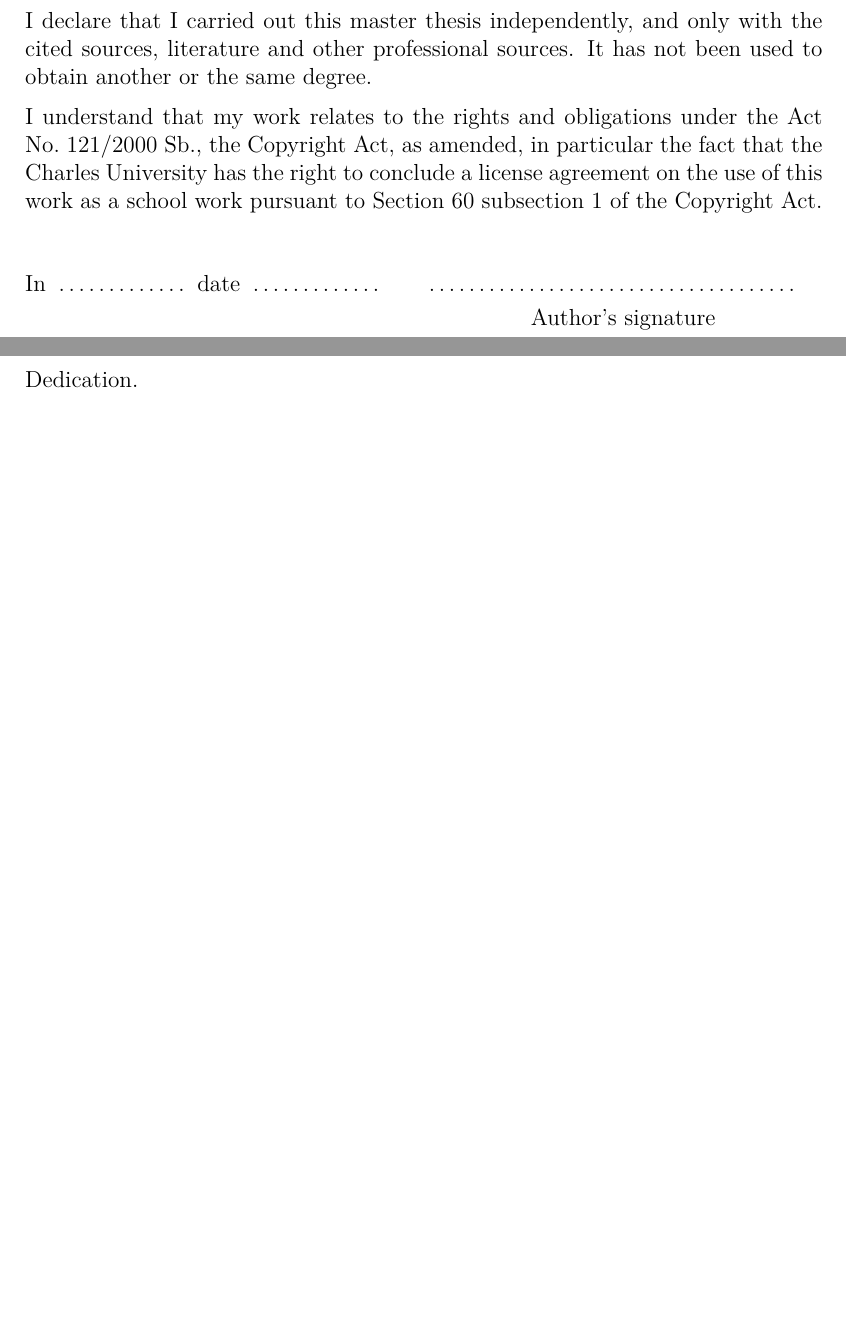
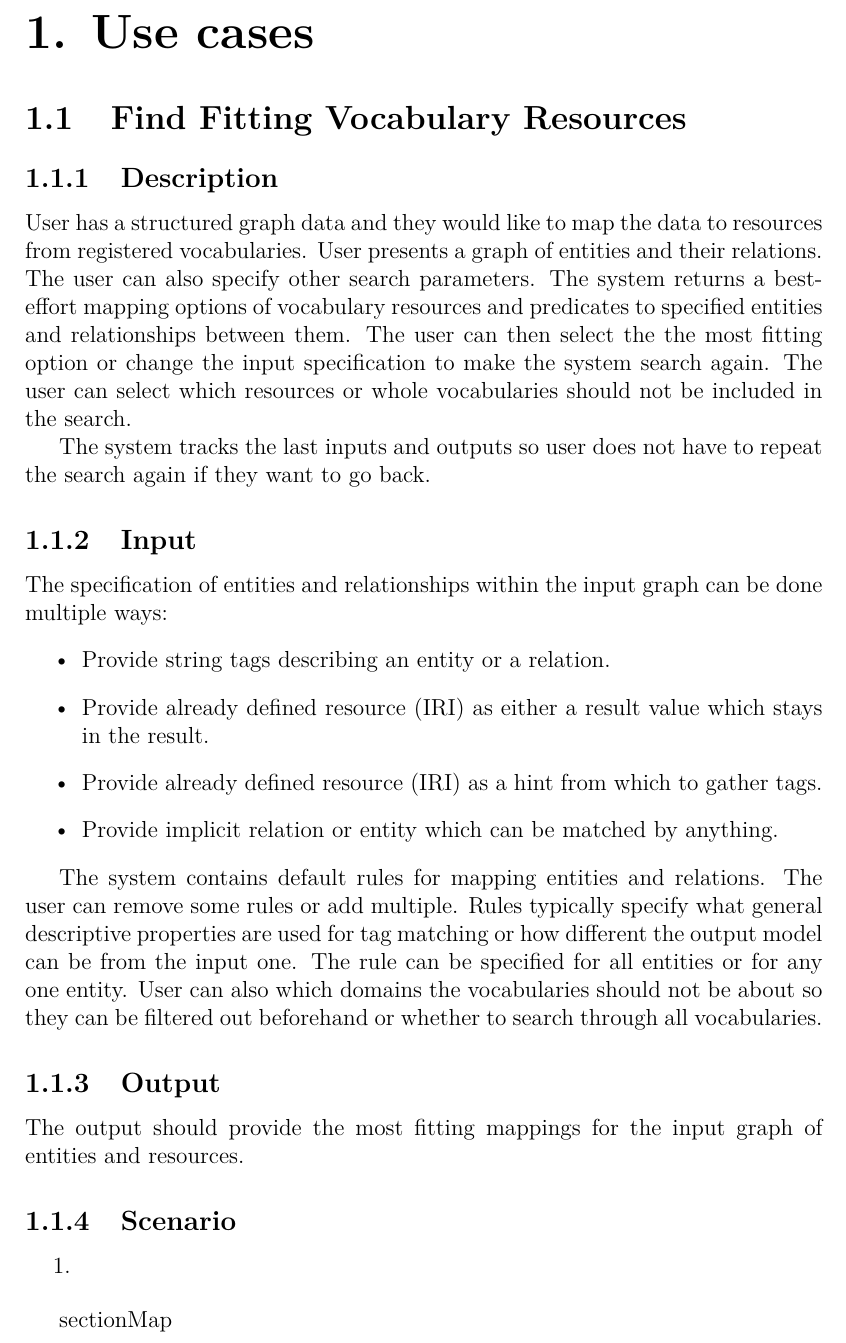
Before and after one commit to georgeus19/klofan, a LaTeX thesis (text/tex/thesis.tex, which reads text/tex/use-case.tex): two parts of pages 2 and 3 of 13 before the commit and part of the page after it, the two joined at a grey line, cut at the place of the change, the shorter picture padded with empty space. Compiled offline with pdfLaTeX.

Commit message:
Add find fitting vocabulary requirement.

```diff
--- a/text/tex/thesis.tex
+++ b/text/tex/thesis.tex
@@ -120 +118,2 @@ Abstract.
+\include{use-case.tex}
 
--- /dev/null
+++ b/text/tex/use-case.tex
@@ -0,0 +1,30 @@
+\chapter{Use cases}
+
+\section{Find Fitting Vocabulary Resources}
+
+\subsection{Description}
+User has a structured graph data and they would like to map the data to resources from registered vocabularies. User presents a graph of entities and their relations. The user can also specify other search parameters. The system returns a best-effort mapping options of vocabulary resources and predicates to specified entities and relationships between them. The user can then select the the most fitting option or change the input specification to make the system search again. The user can select which resources or whole vocabularies should not be included in the search.
+
+The system tracks the last inputs and outputs so user does not have to repeat the search again if they want to go back.
+
+\subsection{Input}
+The specification of entities and relationships within the input graph can be done multiple ways:
+\begin{itemize}
+    \item Provide string tags describing an entity or a relation.
+    \item Provide already defined resource (IRI) as either a result value which stays in the result.
+    \item Provide already defined resource (IRI) as a hint from which to gather tags.
+    \item Provide implicit relation or entity which can be matched by anything.
+\end{itemize}
+
+The system contains default rules for mapping entities and relations. The user can remove some rules or add multiple. Rules typically specify what general descriptive properties are used for tag matching or how different the output model can be from the input one. The rule can be specified for all entities or for any one entity. User can also which domains the vocabularies should not be about so they can be filtered out beforehand or whether to search through all vocabularies.
+
+\subsection{Output}
+The output should provide the most fitting mappings for the input graph of entities and resources.
+
+\subsection{Scenario}
+\begin{enumerate}
+    \item
+\end{enumerate}
+
+
+section{Map }
```
Also changed, not shown: text/tex/chap01.tex (deleted, +0 -7 lines), text/tex/thesis.tex (24 more changed lines).
